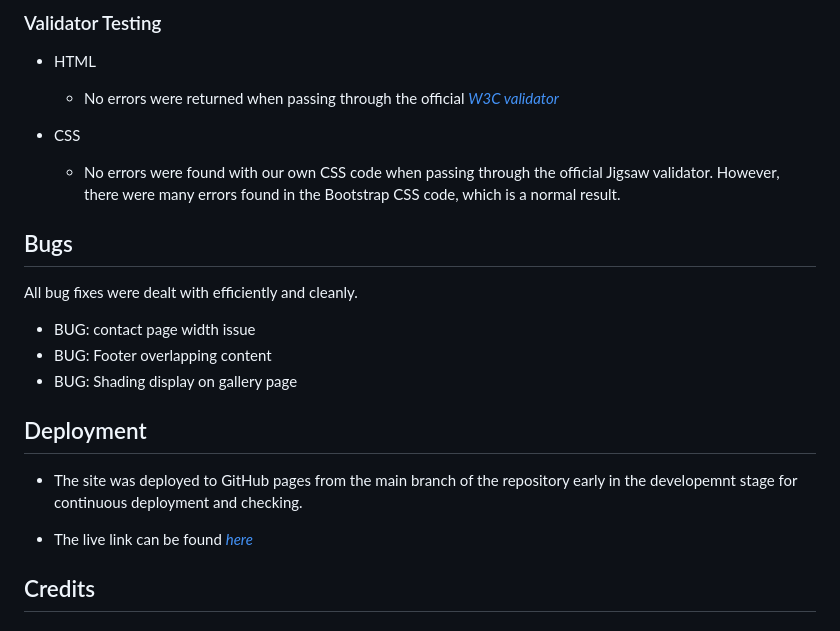
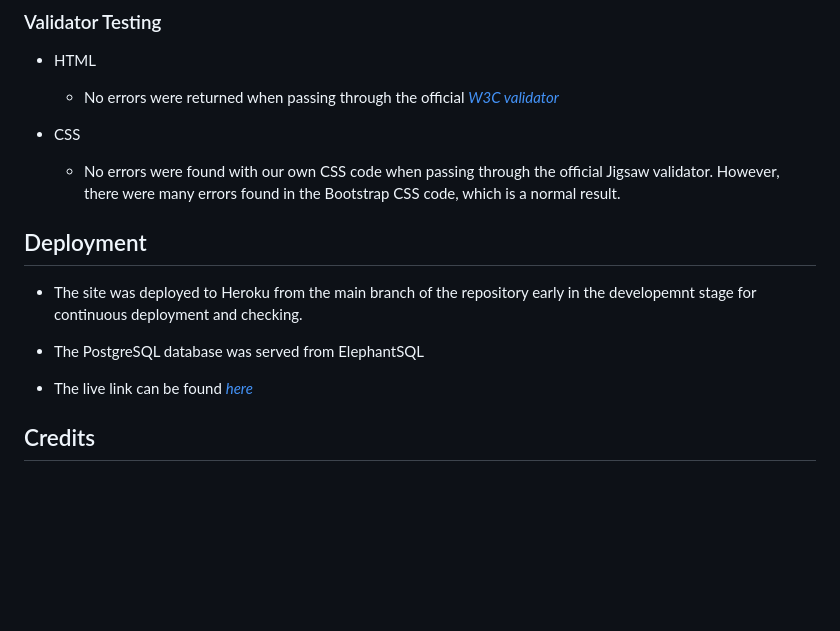
Before and after one commit to mbriscoe/broken-lines-blog, a Markdown page: README.md, the part around the change printed below. GitHub-like rendering; blank space fills up the shorter version.

```diff
--- a/README.md
+++ b/README.md
@@ -198,14 +157,9 @@ The site was tested on the following browsers:
 - CSS
   - No errors were found with our own CSS code when passing through the official Jigsaw validator. However, there were many errors found in the Bootstrap CSS code, which is a normal result.
 
-## Bugs
-All bug fixes were dealt with efficiently and cleanly.
-- BUG: contact page width issue
-- BUG: Footer overlapping content
-- BUG: Shading display on gallery page
-
 
 ## Deployment
 
-- The site was deployed to GitHub pages from the main branch of the repository early in the developemnt stage for continuous deployment and checking.
+- The site was deployed to Heroku from the main branch of the repository early in the developemnt stage for continuous deployment and checking.
+- The PostgreSQL database was served from ElephantSQL
 
```
Also changed, not shown: other parts of README.md (+7 -48 lines).
